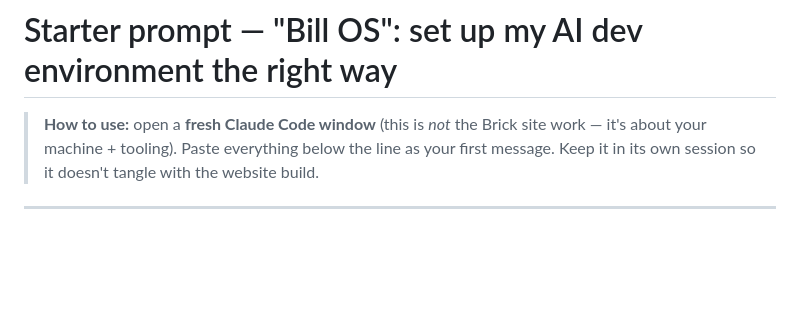
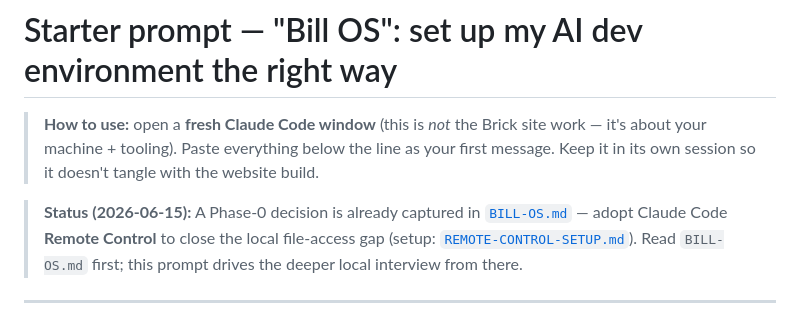
Before and after one commit to PickleBill/Brick, a Markdown page: handoffs/ENV-SETUP-PROMPT.md, the part around the change. Rendered like a GitHub page; blank space fills up the shorter version.

```diff
--- a/handoffs/ENV-SETUP-PROMPT.md
+++ b/handoffs/ENV-SETUP-PROMPT.md
@@ -1,6 +1,8 @@
 # Starter prompt — "Bill OS": set up my AI dev environment the right way
 
 > **How to use:** open a **fresh Claude Code window** (this is *not* the Brick site work — it's about your machine + tooling). Paste everything below the line as your first message. Keep it in its own session so it doesn't tangle with the website build.
+
+> **Status (2026-06-15):** A Phase-0 decision is already captured in [`BILL-OS.md`](./BILL-OS.md) — adopt Claude Code **Remote Control** to close the local file-access gap (setup: [`REMOTE-CONTROL-SETUP.md`](./REMOTE-CONTROL-SETUP.md)). Read `BILL-OS.md` first; this prompt drives the deeper local interview from there.
 
 ---
 
```
Also changed, not shown: handoffs/BILL-OS.md (added, +113 -0 lines), handoffs/REMOTE-CONTROL-SETUP.md (added, +106 -0 lines).
